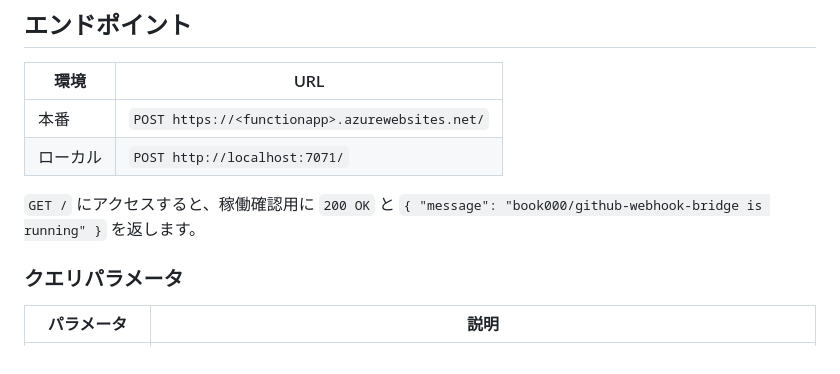
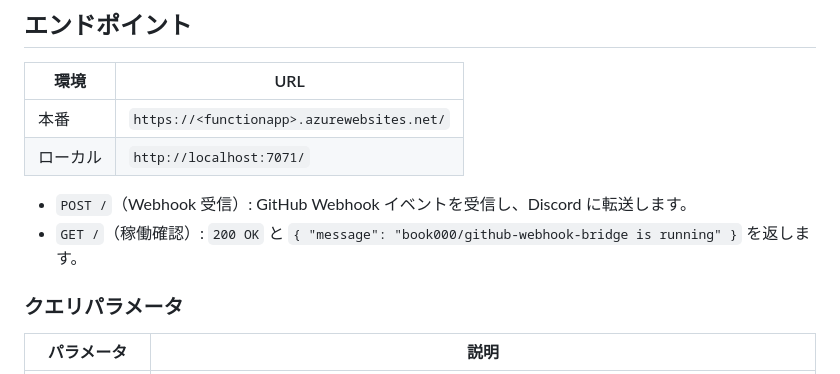
Before and after one commit to book000/github-webhook-bridge, a Markdown page: README.md, the part around the change. GitHub-like rendering.

Commit message:
docs: エンドポイント表の POST/GET 記載を整理して Copilot レビュー指摘に対応

```diff
--- a/README.md
+++ b/README.md
@@ -53,10 +53,11 @@ cd src && func start
 
 | 環境 | URL |
 |------|-----|
-| 本番 | `POST https://<functionapp>.azurewebsites.net/` |
-| ローカル | `POST http://localhost:7071/` |
+| 本番 | `https://<functionapp>.azurewebsites.net/` |
+| ローカル | `http://localhost:7071/` |
 
-`GET /` にアクセスすると、稼働確認用に `200 OK` と `{ "message": "book000/github-webhook-bridge is running" }` を返します。
+- `POST /`（Webhook 受信）: GitHub Webhook イベントを受信し、Discord に転送します。
+- `GET /`（稼働確認）: `200 OK` と `{ "message": "book000/github-webhook-bridge is running" }` を返します。
 
 ### クエリパラメータ
 
```
